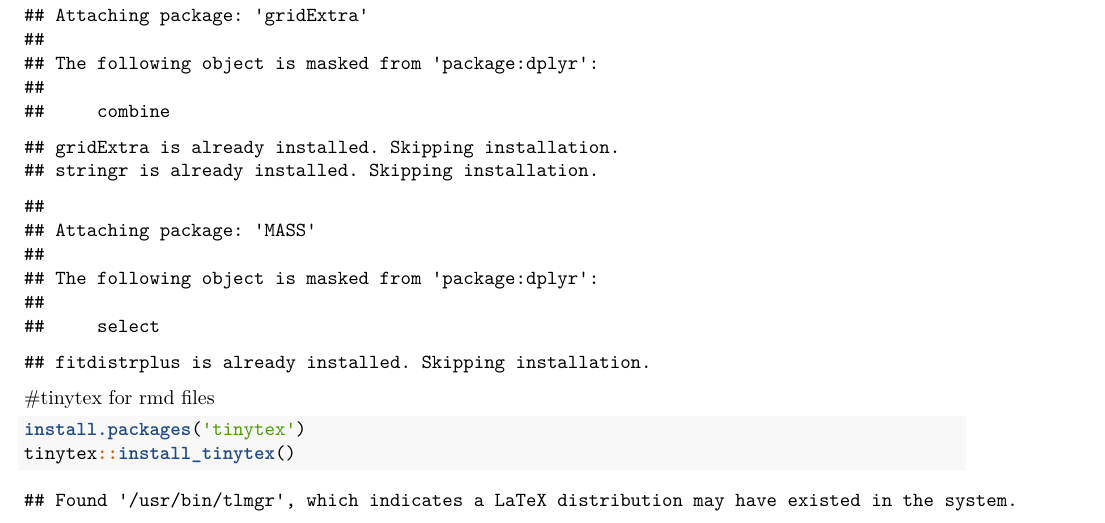
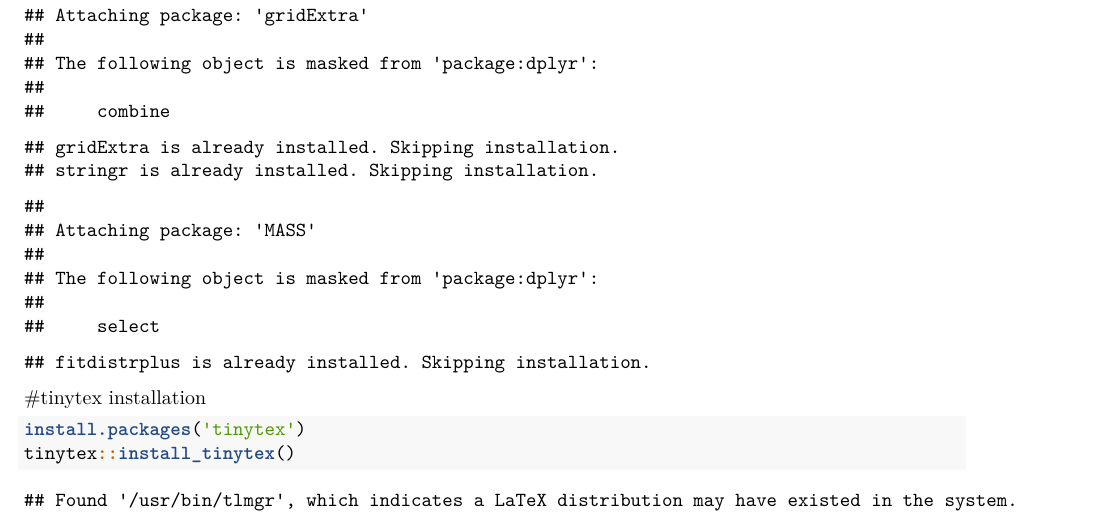
Before and after one commit to jagadeeshpuvvula/basic_r, an R Markdown document (00_setup_environment.Rmd): part of page 2 of 4, cut so that both start at the same text. Rendered offline with R 4.5, knitr and Pandoc, then LaTeX, with nearby package versions; some code elsewhere in the file could not run offline.

Commit message:
tinytex update

````diff
--- a/00_setup_environment.Rmd
+++ b/00_setup_environment.Rmd
@@ -35,7 +35,7 @@ install_packages(c("tidyverse", "janitor", "haven", "reshape2", "pacman", "skimr
                  "RJSONIO"))
 ```
 
-#tinytex for rmd files
+#tinytex installation
 ```{r}
 install.packages('tinytex')
 tinytex::install_tinytex()
````
